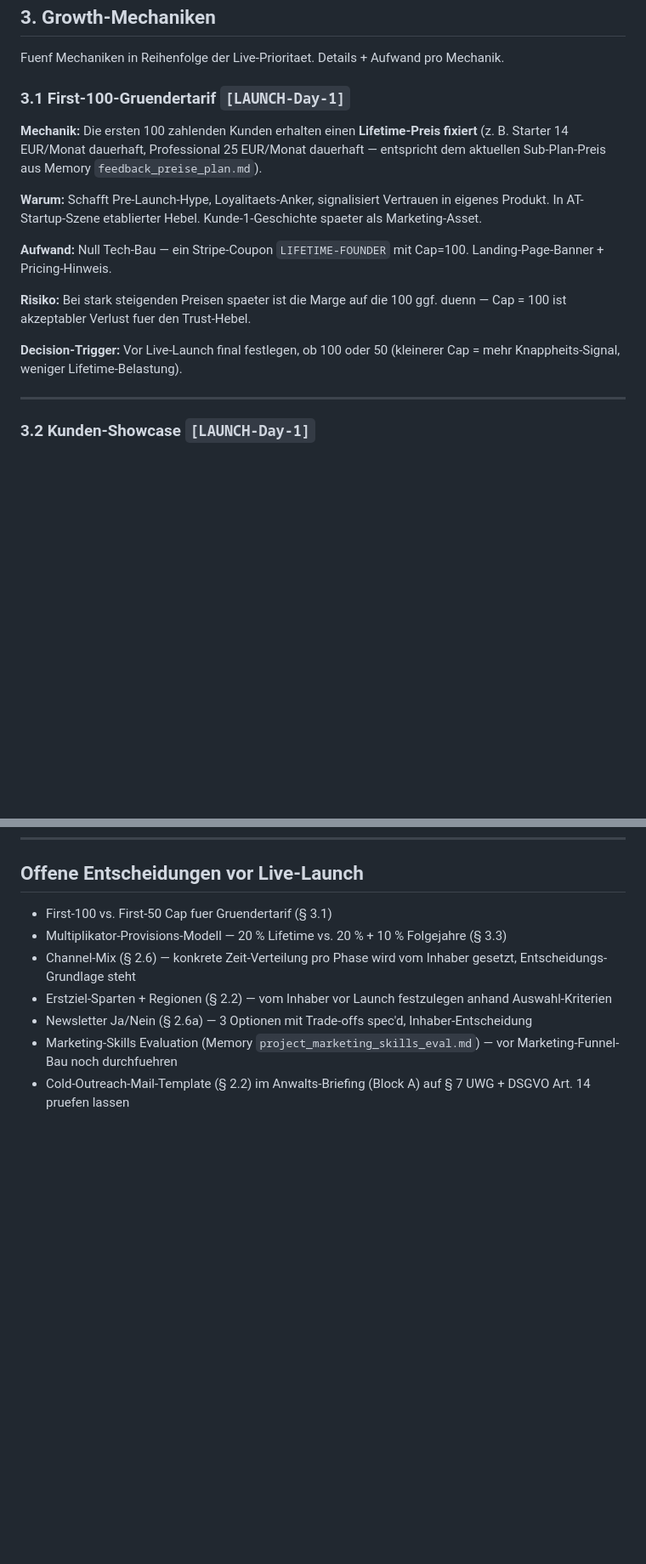
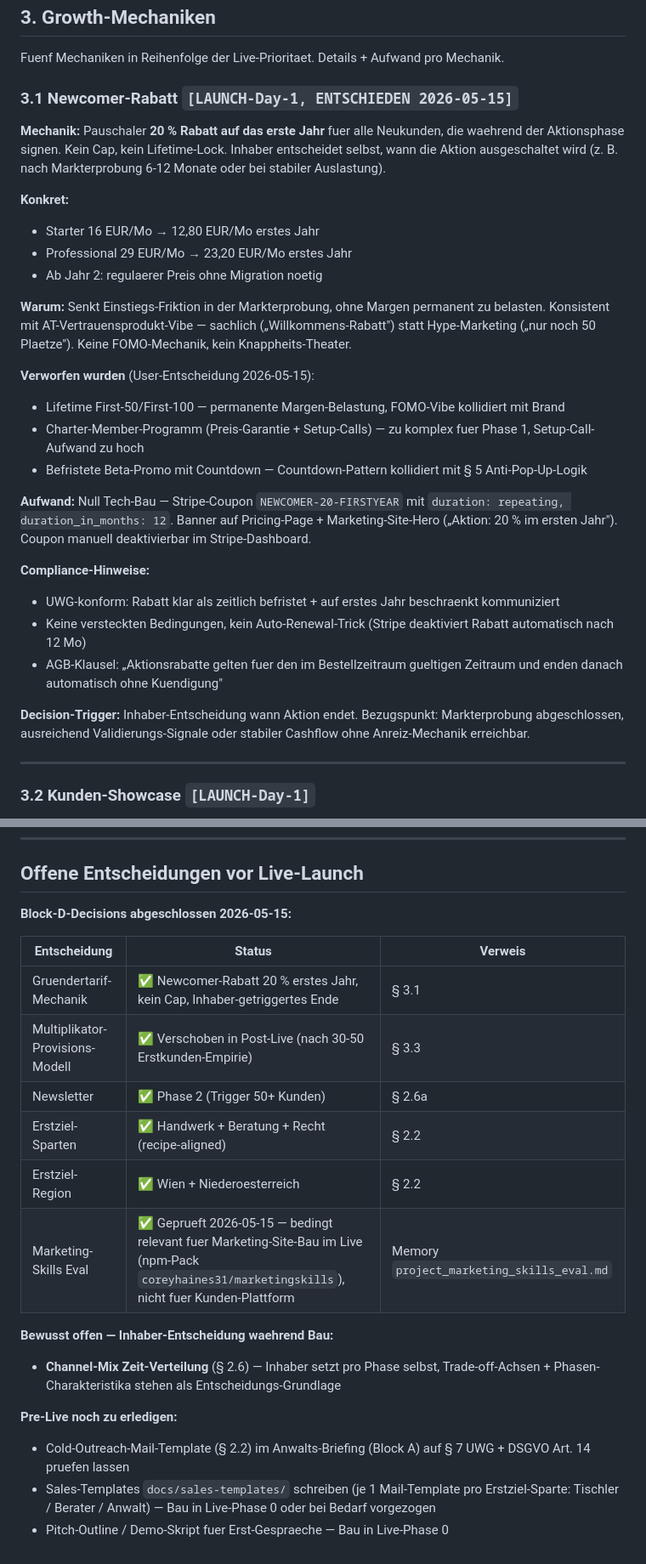
Before and after one commit to alexanderwagnerits/SiteReadyPrototype, a Markdown page: docs/MARKETING.md, 2 parts joined by grey strips. Shown at 85% size. Rendered like a GitHub page; blank space fills up the shorter version.

```diff
--- a/docs/MARKETING.md
+++ b/docs/MARKETING.md
@@ -385,17 +387,30 @@ Der Inhaber entscheidet die konkrete Zeit-Verteilung pro Phase selbst. Diese Sek
 
 Fuenf Mechaniken in Reihenfolge der Live-Prioritaet. Details + Aufwand pro Mechanik.
 
-### 3.1 First-100-Gruendertarif `[LAUNCH-Day-1]`
+### 3.1 Newcomer-Rabatt `[LAUNCH-Day-1, ENTSCHIEDEN 2026-05-15]`
 
-**Mechanik:** Die ersten 100 zahlenden Kunden erhalten einen **Lifetime-Preis fixiert** (z. B. Starter 14 EUR/Monat dauerhaft, Professional 25 EUR/Monat dauerhaft — entspricht dem aktuellen Sub-Plan-Preis aus Memory `feedback_preise_plan.md`).
+**Mechanik:** Pauschaler **20 % Rabatt auf das erste Jahr** fuer alle Neukunden, die waehrend der Aktionsphase signen. Kein Cap, kein Lifetime-Lock. Inhaber entscheidet selbst, wann die Aktion ausgeschaltet wird (z. B. nach Markterprobung 6-12 Monate oder bei stabiler Auslastung).
 
-**Warum:** Schafft Pre-Launch-Hype, Loyalitaets-Anker, signalisiert Vertrauen in eigenes Produkt. In AT-Startup-Szene etablierter Hebel. Kunde-1-Geschichte spaeter als Marketing-Asset.
+**Konkret:**
+- Starter 16 EUR/Mo → 12,80 EUR/Mo erstes Jahr
+- Professional 29 EUR/Mo → 23,20 EUR/Mo erstes Jahr
+- Ab Jahr 2: regulaerer Preis ohne Migration noetig
 
-**Aufwand:** Null Tech-Bau — ein Stripe-Coupon `LIFETIME-FOUNDER` mit Cap=100. Landing-Page-Banner + Pricing-Hinweis.
+**Warum:** Senkt Einstiegs-Friktion in der Markterprobung, ohne Margen permanent zu belasten. Konsistent mit AT-Vertrauensprodukt-Vibe — sachlich („Willkommens-Rabatt") statt Hype-Marketing („nur noch 50 Plaetze"). Keine FOMO-Mechanik, kein Knappheits-Theater.
 
-**Risiko:** Bei stark steigenden Preisen spaeter ist die Marge auf die 100 ggf. duenn — Cap = 100 ist akzeptabler Verlust fuer den Trust-Hebel.
+**Verworfen wurden** (User-Entscheidung 2026-05-15):
+- Lifetime First-50/First-100 — permanente Margen-Belastung, FOMO-Vibe kollidiert mit Brand
+- Charter-Member-Programm (Preis-Garantie + Setup-Calls) — zu komplex fuer Phase 1, Setup-Call-Aufwand zu hoch
+- Befristete Beta-Promo mit Countdown — Countdown-Pattern kollidiert mit § 5 Anti-Pop-Up-Logik
 
-**Decision-Trigger:** Vor Live-Launch final festlegen, ob 100 oder 50 (kleinerer Cap = mehr Knappheits-Signal, weniger Lifetime-Belastung).
+**Aufwand:** Null Tech-Bau — Stripe-Coupon `NEWCOMER-20-FIRSTYEAR` mit `duration: repeating, duration_in_months: 12`. Banner auf Pricing-Page + Marketing-Site-Hero („Aktion: 20 % im ersten Jahr"). Coupon manuell deaktivierbar im Stripe-Dashboard.
+
+**Compliance-Hinweise:**
+- UWG-konform: Rabatt klar als zeitlich befristet + auf erstes Jahr beschraenkt kommuniziert
+- Keine versteckten Bedingungen, kein Auto-Renewal-Trick (Stripe deaktiviert Rabatt automatisch nach 12 Mo)
+- AGB-Klausel: „Aktionsrabatte gelten fuer den im Bestellzeitraum gueltigen Zeitraum und enden danach automatisch ohne Kuendigung"
+
+**Decision-Trigger:** Inhaber-Entscheidung wann Aktion endet. Bezugspunkt: Markterprobung abgeschlossen, ausreichend Validierungs-Signale oder stabiler Cashflow ohne Anreiz-Mechanik erreichbar.
 
 ---
 
@@ -522,10 +539,23 @@ Nicht tun — kollidiert mit Brand + AT-Vertrauensprodukt-Positionierung:
 
 ## Offene Entscheidungen vor Live-Launch
 
-- First-100 vs. First-50 Cap fuer Gruendertarif (§ 3.1)
-- Multiplikator-Provisions-Modell — 20 % Lifetime vs. 20 % + 10 % Folgejahre (§ 3.3)
-- Channel-Mix (§ 2.6) — konkrete Zeit-Verteilung pro Phase wird vom Inhaber gesetzt, Entscheidungs-Grundlage steht
-- Erstziel-Sparten + Regionen (§ 2.2) — vom Inhaber vor Launch festzulegen anhand Auswahl-Kriterien
-- Newsletter Ja/Nein (§ 2.6a) — 3 Optionen mit Trade-offs spec'd, Inhaber-Entscheidung
-- Marketing-Skills Evaluation (Memory `project_marketing_skills_eval.md`) — vor Marketing-Funnel-Bau noch durchfuehren
+**Block-D-Decisions abgeschlossen 2026-05-15:**
+
+| Entscheidung | Status | Verweis |
+|---|---|---|
+| Gruendertarif-Mechanik | ✅ Newcomer-Rabatt 20 % erstes Jahr, kein Cap, Inhaber-getriggertes Ende | § 3.1 |
+| Multiplikator-Provisions-Modell | ✅ Verschoben in Post-Live (nach 30-50 Erstkunden-Empirie) | § 3.3 |
+| Newsletter | ✅ Phase 2 (Trigger 50+ Kunden) | § 2.6a |
+| Erstziel-Sparten | ✅ Handwerk + Beratung + Recht (recipe-aligned) | § 2.2 |
+| Erstziel-Region | ✅ Wien + Niederoesterreich | § 2.2 |
+| Marketing-Skills Eval | ✅ Geprueft 2026-05-15 — bedingt relevant fuer Marketing-Site-Bau im Live (npm-Pack `coreyhaines31/marketingskills`), nicht fuer Kunden-Plattform | Memory `project_marketing_skills_eval.md` |
+
+**Bewusst offen — Inhaber-Entscheidung waehrend Bau:**
+
+- **Channel-Mix Zeit-Verteilung** (§ 2.6) — Inhaber setzt pro Phase selbst, Trade-off-Achsen + Phasen-Charakteristika stehen als Entscheidungs-Grundlage
+
+**Pre-Live noch zu erledigen:**
+
 - Cold-Outreach-Mail-Template (§ 2.2) im Anwalts-Briefing (Block A) auf § 7 UWG + DSGVO Art. 14 pruefen lassen
+- Sales-Templates `docs/sales-templates/` schreiben (je 1 Mail-Template pro Erstziel-Sparte: Tischler / Berater / Anwalt) — Bau in Live-Phase 0 oder bei Bedarf vorgezogen
+- Pitch-Outline / Demo-Skript fuer Erst-Gespraeche — Bau in Live-Phase 0
```
Also changed, not shown: other parts of docs/MARKETING.md (+56 -52 lines).
